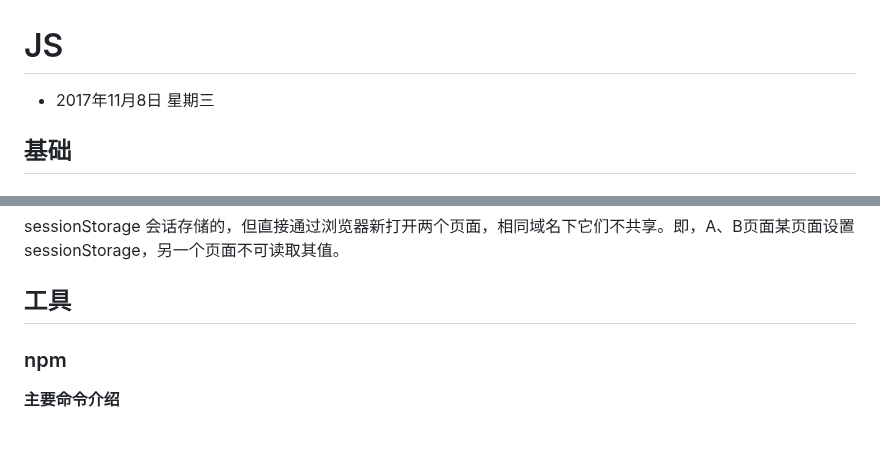
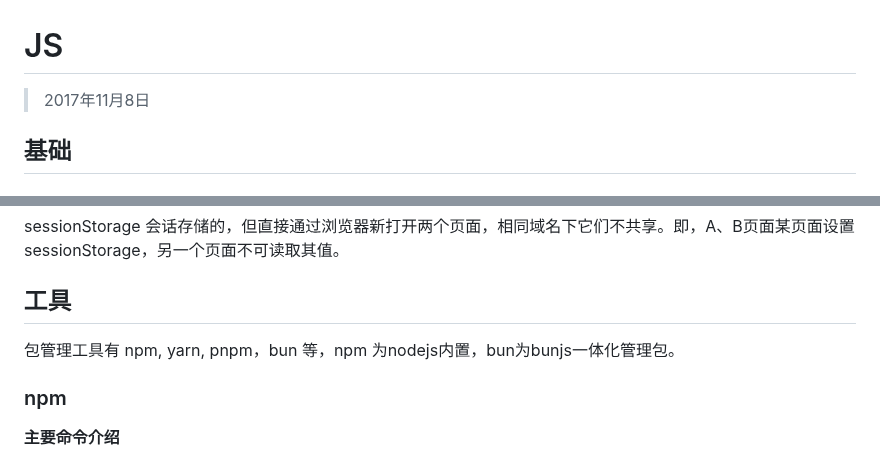
Before and after one commit to conero/lang, a Markdown page: src/Js.md, 2 parts joined by grey strips. GitHub-like rendering; blank space fills up the shorter version.

```diff
--- a/src/Js.md
+++ b/src/Js.md
@@ -1,5 +1,7 @@
 # JS
-- 2017年11月8日 星期三
+> 2017年11月8日
+
+
 
 ## 基础
 
@@ -44,6 +46,8 @@ sessionStorage 会话存储的，但直接通过浏览器新打开两个页面
 
 
 ## 工具
+
+包管理工具有 npm, yarn, pnpm，bun 等，npm 为nodejs内置，bun为bunjs一体化管理包。
 
 ### npm
 
```
Also changed, not shown: src/database/postgresql.md (+5 -0 lines), src/golang/golang.md (+0 -1 lines).
